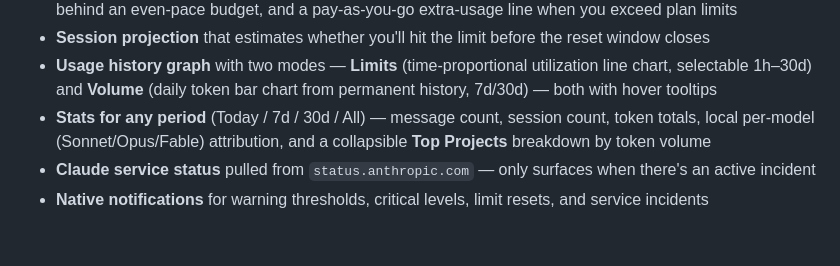
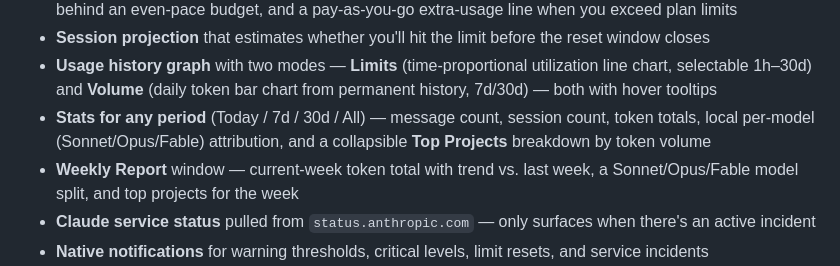
Before and after one commit to konradmichalik/spark, a Markdown page: README.md, the part around the change. Drawn GitHub-style; blank space fills up the shorter version.

Commit message:
docs: mention the Weekly Report window in the feature list

```diff
--- a/README.md
+++ b/README.md
@@ -37,6 +37,7 @@
 - **Session projection** that estimates whether you'll hit the limit before the reset window closes
 - **Usage history graph** with two modes — **Limits** (time-proportional utilization line chart, selectable 1h–30d) and **Volume** (daily token bar chart from permanent history, 7d/30d) — both with hover tooltips
 - **Stats for any period** (Today / 7d / 30d / All) — message count, session count, token totals, local per-model (Sonnet/Opus/Fable) attribution, and a collapsible **Top Projects** breakdown by token volume
+- **Weekly Report** window — current-week token total with trend vs. last week, a Sonnet/Opus/Fable model split, and top projects for the week
 - **Claude service status** pulled from `status.anthropic.com` — only surfaces when there's an active incident
 - **Native notifications** for warning thresholds, critical levels, limit resets, and service incidents
 - **Smart refresh** that reacts to your actual Claude Code activity — watches your transcripts directly and snaps back to active polling the moment you start working, instead of waiting for the next scheduled check
```
